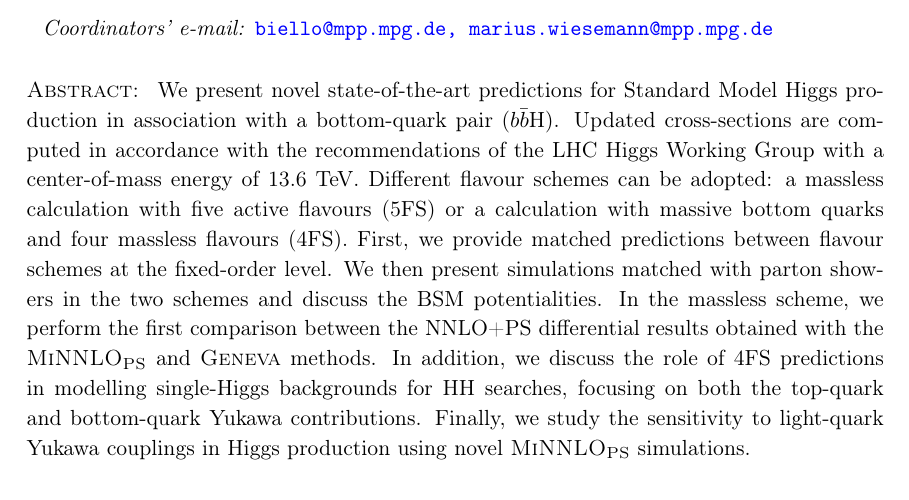
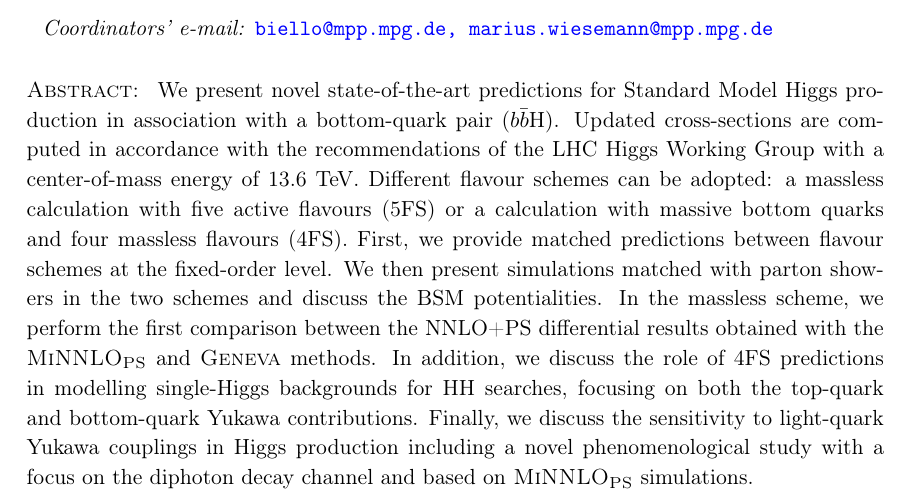
Before and after one commit to cbiello/Report5bbH, a LaTeX document (LHCHWG-bbh.tex): part of page 1 of 36, cut so that both start at the same text. Compiled offline with pdfLaTeX.

Commit message:
small changes

```diff
--- a/LHCHWG-bbh.tex
+++ b/LHCHWG-bbh.tex
@@ -219,7 +219,7 @@
 
 
 \abstract{
-We present novel state-of-the-art predictions for Standard Model Higgs production in association with a bottom-quark pair (\bbH{}). Updated cross-sections are computed in accordance with the recommendations of the LHC Higgs Working Group with a center-of-mass energy of 13.6 TeV. Different flavour schemes can be adopted: a massless calculation with five active flavours (5FS) or a calculation with massive bottom quarks and four massless flavours (4FS). First, we provide matched predictions between flavour schemes at the fixed-order level. We then present simulations matched with parton showers in the two schemes and discuss the BSM potentialities. In the massless scheme, we perform the first comparison between the NNLO+PS differential results obtained with the \minnlo{} and \GENEVA{} methods. In addition, we discuss the role of 4FS predictions in modelling single-Higgs backgrounds for HH searches, focusing on both the top-quark and bottom-quark Yukawa contributions. Finally, we study the sensitivity to light-quark Yukawa couplings in Higgs production using novel \minnlo{} simulations.
+We present novel state-of-the-art predictions for Standard Model Higgs production in association with a bottom-quark pair (\bbH{}). Updated cross-sections are computed in accordance with the recommendations of the LHC Higgs Working Group with a center-of-mass energy of 13.6 TeV. Different flavour schemes can be adopted: a massless calculation with five active flavours (5FS) or a calculation with massive bottom quarks and four massless flavours (4FS). First, we provide matched predictions between flavour schemes at the fixed-order level. We then present simulations matched with parton showers in the two schemes and discuss the BSM potentialities. In the massless scheme, we perform the first comparison between the NNLO+PS differential results obtained with the \minnlo{} and \GENEVA{} methods. In addition, we discuss the role of 4FS predictions in modelling single-Higgs backgrounds for HH searches, focusing on both the top-quark and bottom-quark Yukawa contributions. Finally, we discuss the sensitivity to light-quark Yukawa couplings in Higgs production including a novel phenomenological study with a focus on the diphoton decay channel and based on \minnlo{} simulations.
 }
 
 
```
